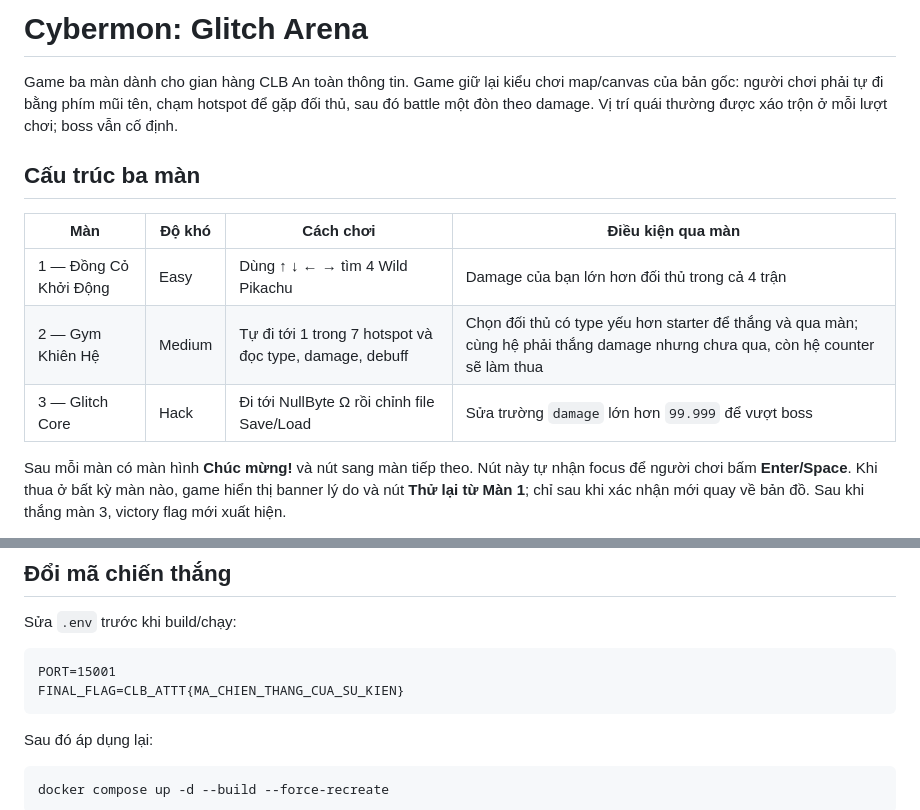
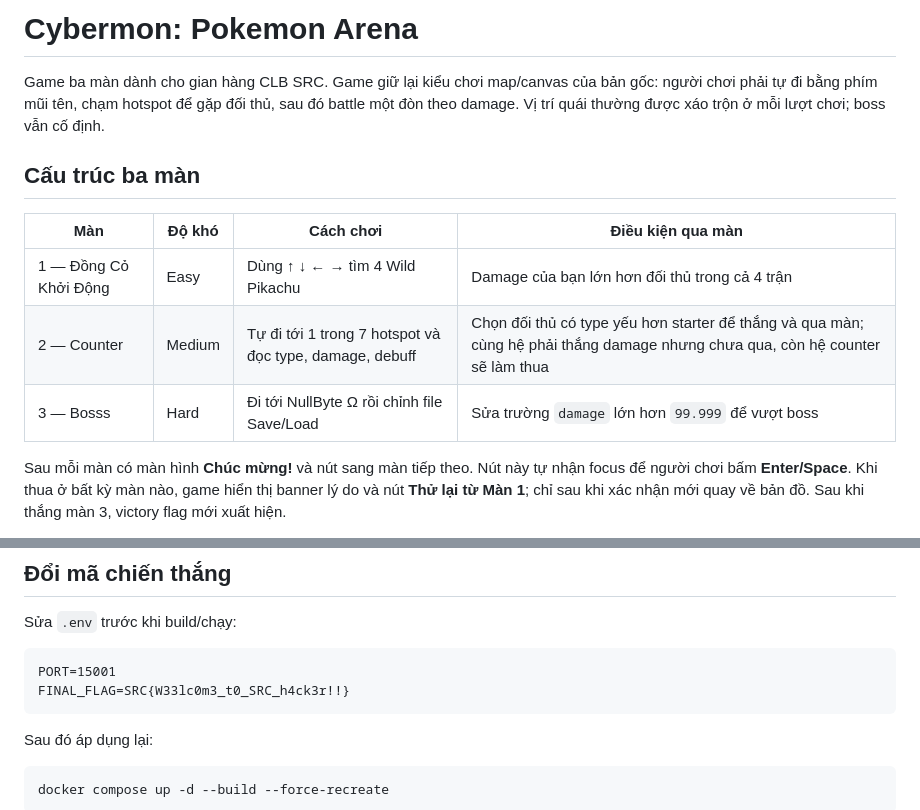
Before and after one commit to dun-tuna/Pokemon-game, a Markdown page: pokemon-cyber-arena/README.md, 2 parts joined by grey strips. Drawn GitHub-style.

Commit message:
Change titile

````diff
--- a/pokemon-cyber-arena/README.md
+++ b/pokemon-cyber-arena/README.md
@@ -1,14 +1,14 @@
-# Cybermon: Glitch Arena
+# Cybermon: Pokemon Arena
 
-Game ba màn dành cho gian hàng CLB An toàn thông tin. Game giữ lại kiểu chơi map/canvas của bản gốc: người chơi phải tự đi bằng phím mũi tên, chạm hotspot để gặp đối thủ, sau đó battle một đòn theo damage. Vị trí quái thường được xáo trộn ở mỗi lượt chơi; boss vẫn cố định.
+Game ba màn dành cho gian hàng CLB SRC. Game giữ lại kiểu chơi map/canvas của bản gốc: người chơi phải tự đi bằng phím mũi tên, chạm hotspot để gặp đối thủ, sau đó battle một đòn theo damage. Vị trí quái thường được xáo trộn ở mỗi lượt chơi; boss vẫn cố định.
 
 ## Cấu trúc ba màn
 
 | Màn | Độ khó | Cách chơi | Điều kiện qua màn |
 | --- | --- | --- | --- |
 | 1 — Đồng Cỏ Khởi Động | Easy | Dùng ↑ ↓ ← → tìm 4 Wild Pikachu | Damage của bạn lớn hơn đối thủ trong cả 4 trận |
-| 2 — Gym Khiên Hệ | Medium | Tự đi tới 1 trong 7 hotspot và đọc type, damage, debuff | Chọn đối thủ có type yếu hơn starter để thắng và qua màn; cùng hệ phải thắng damage nhưng chưa qua, còn hệ counter sẽ làm thua |
-| 3 — Glitch Core | Hack | Đi tới NullByte Ω rồi chỉnh file Save/Load | Sửa trường `damage` lớn hơn `99.999` để vượt boss |
+| 2 — Counter | Medium | Tự đi tới 1 trong 7 hotspot và đọc type, damage, debuff | Chọn đối thủ có type yếu hơn starter để thắng và qua màn; cùng hệ phải thắng damage nhưng chưa qua, còn hệ counter sẽ làm thua |
+| 3 — Bosss | Hard | Đi tới NullByte Ω rồi chỉnh file Save/Load | Sửa trường `damage` lớn hơn `99.999` để vượt boss |
 
 Sau mỗi màn có màn hình **Chúc mừng!** và nút sang màn tiếp theo. Nút này tự nhận focus để người chơi bấm **Enter/Space**. Khi thua ở bất kỳ màn nào, game hiển thị banner lý do và nút **Thử lại từ Màn 1**; chỉ sau khi xác nhận mới quay về bản đồ. Sau khi thắng màn 3, victory flag mới xuất hiện.
 
@@ -54,7 +54,7 @@ Sửa `.env` trước khi build/chạy:
 
 ```dotenv
 PORT=15001
-FINAL_FLAG=CLB_ATTT{MA_CHIEN_THANG_CUA_SU_KIEN}
+FINAL_FLAG=SRC{W33lc0m3_t0_SRC_h4ck3r!!}
 ```
 
 Sau đó áp dụng lại:
````
